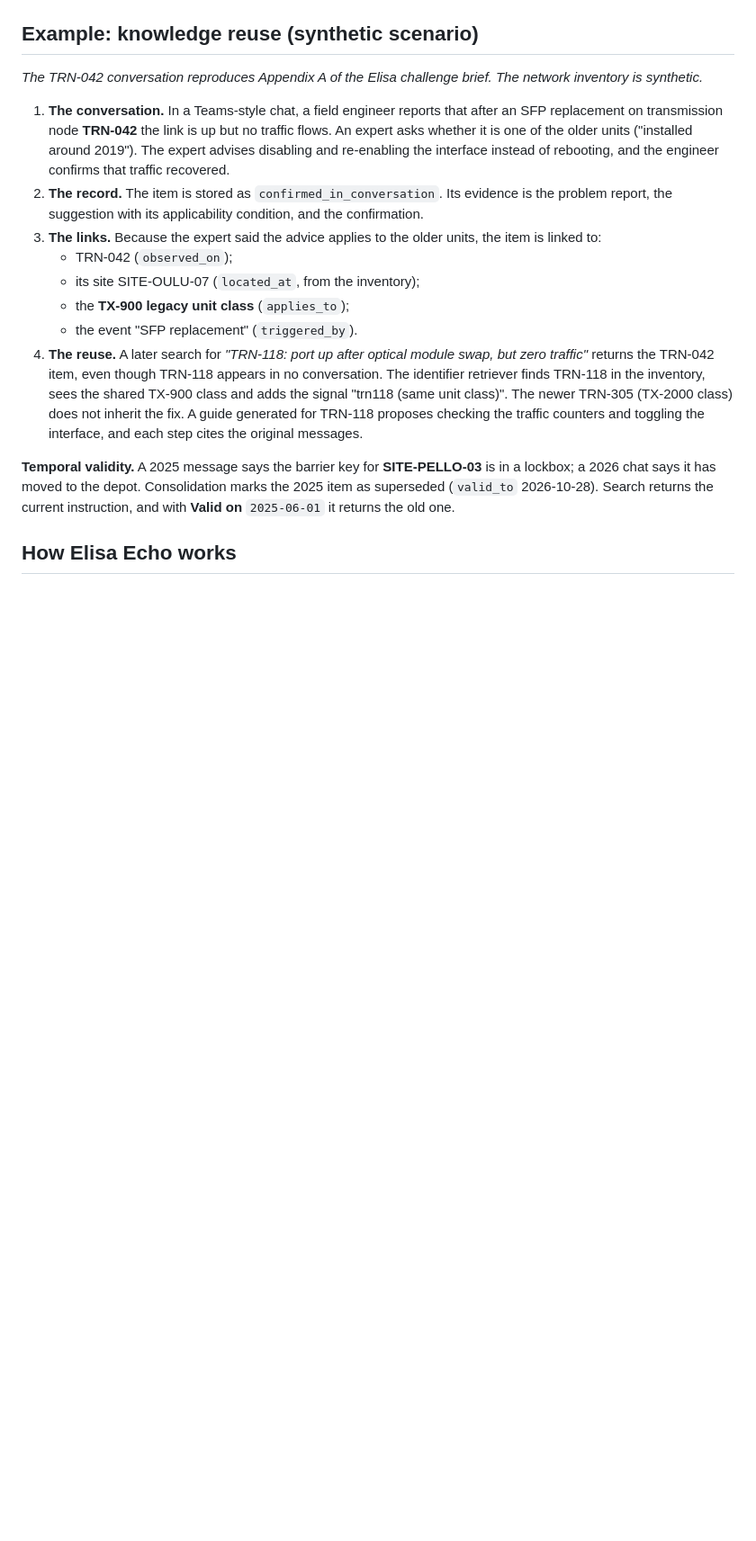
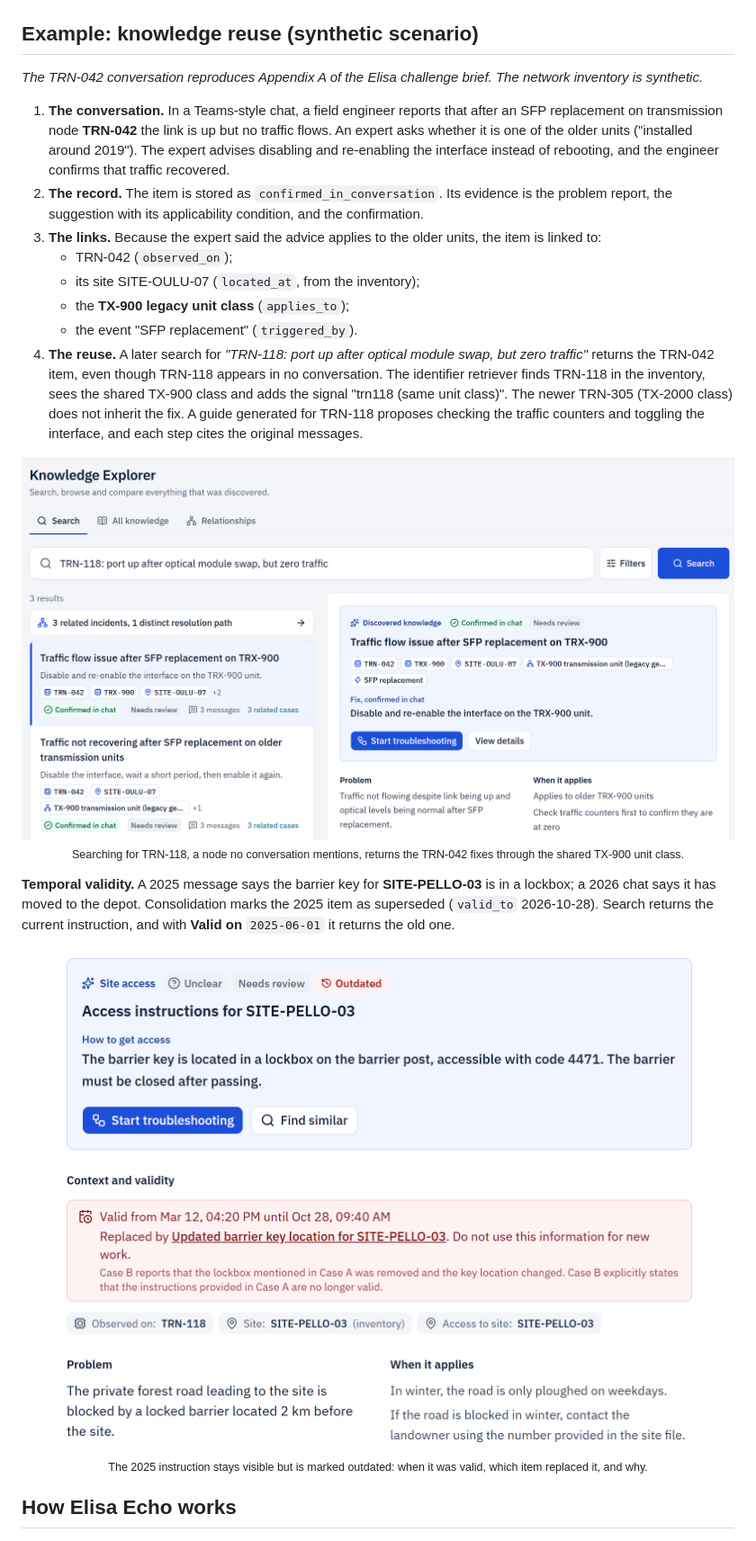
Before and after one commit to suheda-snr/ElisaEcho, a Markdown page: README.md, the part around the change. Shown at 90% size. Drawn GitHub-style; pictures changed too: docs/images/outdated-knowledge.png (added), docs/images/search-trn118.png (added); blank space fills up the shorter version.

Commit message:
improved readme

```diff
--- a/README.md
+++ b/README.md
@@ -114,10 +114,20 @@ inventory is synthetic.*
    the fix. A guide generated for TRN-118 proposes checking the traffic counters and toggling
    the interface, and each step cites the original messages.
 
+<p align="center">
+  <img src="docs/images/search-trn118.png" alt="Knowledge Explorer search for TRN-118: port up after optical module swap, but zero traffic, returning the TRN-042 fixes with the TX-900 unit class link, confirmed in chat, needs review" width="860"><br>
+  <sub>Searching for TRN-118, a node no conversation mentions, returns the TRN-042 fixes through the shared TX-900 unit class.</sub>
+</p>
+
 **Temporal validity.** A 2025 message says the barrier key for **SITE-PELLO-03** is in a
 lockbox; a 2026 chat says it has moved to the depot. Consolidation marks the 2025 item as
 superseded (`valid_to` 2026-10-28). Search returns the current instruction, and with **Valid
 on** `2025-06-01` it returns the old one.
+
+<p align="center">
+  <img src="docs/images/outdated-knowledge.png" alt="Outdated knowledge item for SITE-PELLO-03: valid from March 12 until October 28, replaced by the updated barrier key location, with the reason the newer case gives" width="720"><br>
+  <sub>The 2025 instruction stays visible but is marked outdated: when it was valid, which item replaced it, and why.</sub>
+</p>
 
 ## How Elisa Echo works
 
```
Also changed, not shown: docs/images/knowledge-item.png, docs/images/live-discovery.png, docs/images/relationships.png, docs/images/troubleshooting-tree.png.
